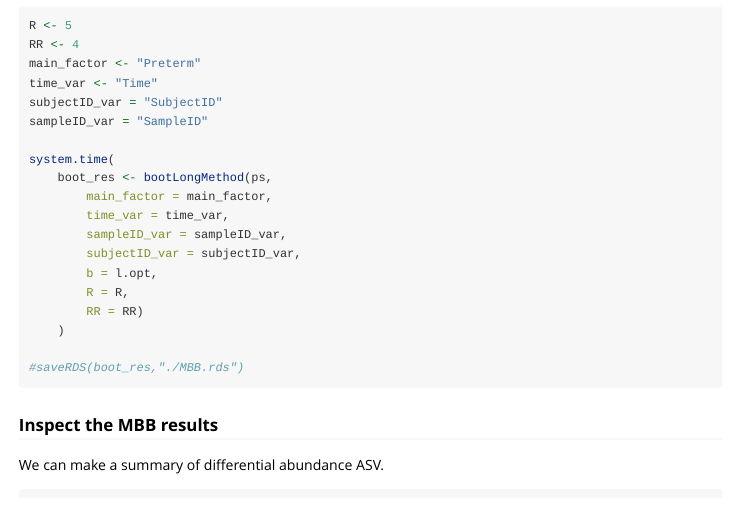
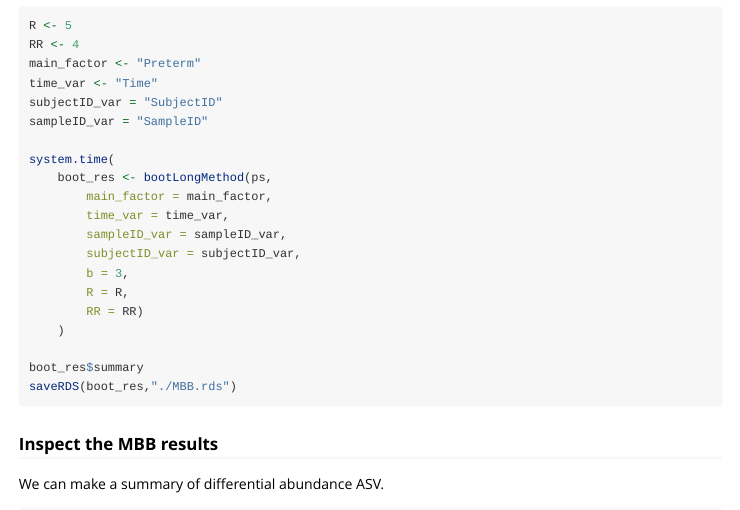
Before and after one commit to PratheepaJ/bootLong, an R Markdown document (vignettes/bootLong.Rmd): the page in a window 1100 px wide, from 8930 px down. Rendered offline with R 4.5, knitr and Pandoc, with nearby package versions; some code elsewhere in the file could not run offline; long lines of code are wrapped.

````diff
--- a/vignettes/bootLong.Rmd
+++ b/vignettes/bootLong.Rmd
@@ -411,12 +411,13 @@
         time_var = time_var,
         sampleID_var = sampleID_var,
         subjectID_var = subjectID_var,
-        b = l.opt,
+        b = 3,
         R = R,
         RR = RR)
     )
 
-#saveRDS(boot_res,"./MBB.rds")
+boot_res$summary
+saveRDS(boot_res,"./MBB.rds")
 ```
 
 ###   Inspect the MBB results
````
Also changed, not shown: R/bootLongPhyloseq.R (+1 -2 lines).
